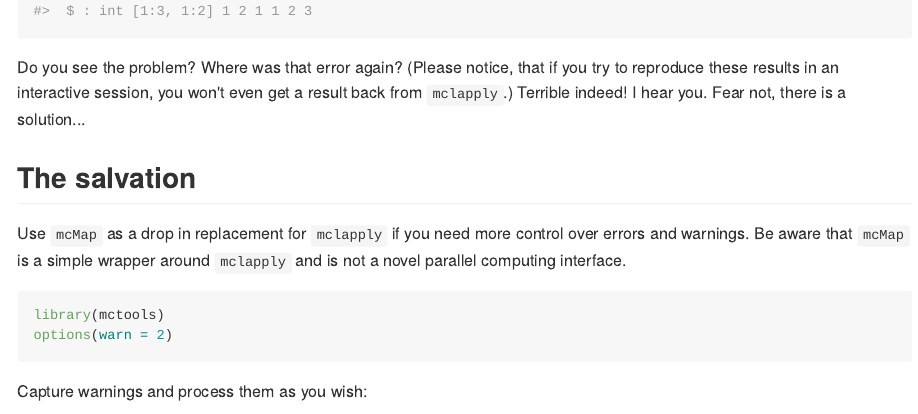
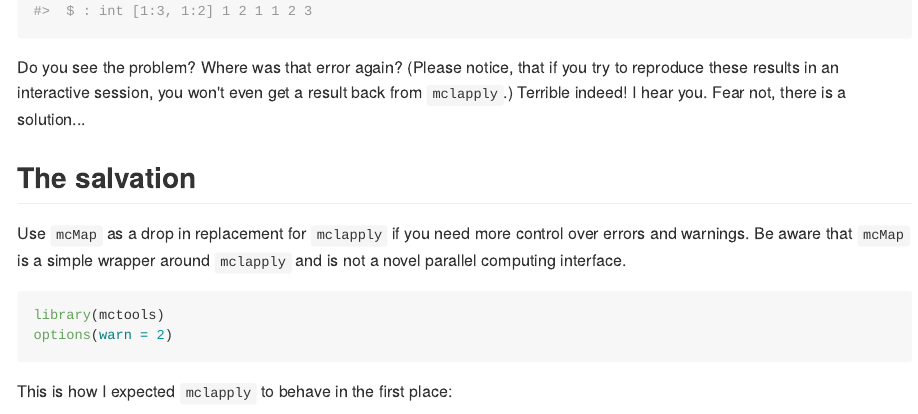
Before and after one commit to INWTlab/mctools, an R Markdown document (README.Rmd): the page in a window 1100 px wide, from 870 px down. The pictures show the output file README.md that the author committed with the source, drawn offline in the style of GitHub; long lines of code are wrapped.

Commit message:
update readme

````diff
--- a/README.Rmd
+++ b/README.Rmd
@@ -56,7 +56,7 @@ library(mctools)
 options(warn = 2)
 ```
 
-Capture warnings and process them as you wish:
+This is how I expected `mclapply` to behave in the first place:
 
 ```{r}
 mcMap(1:3, productionFunction)
````
Also changed, not shown: README.md.
